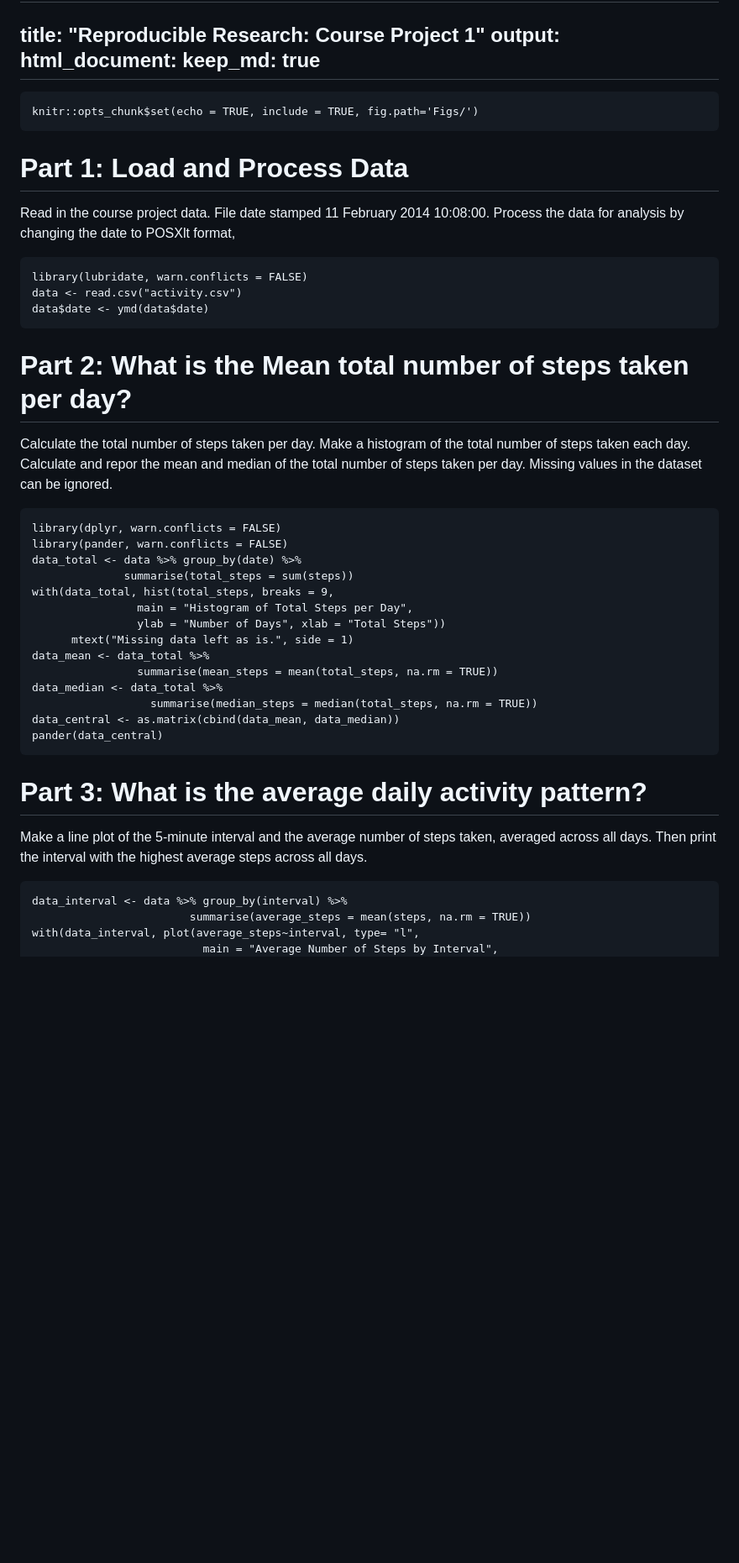
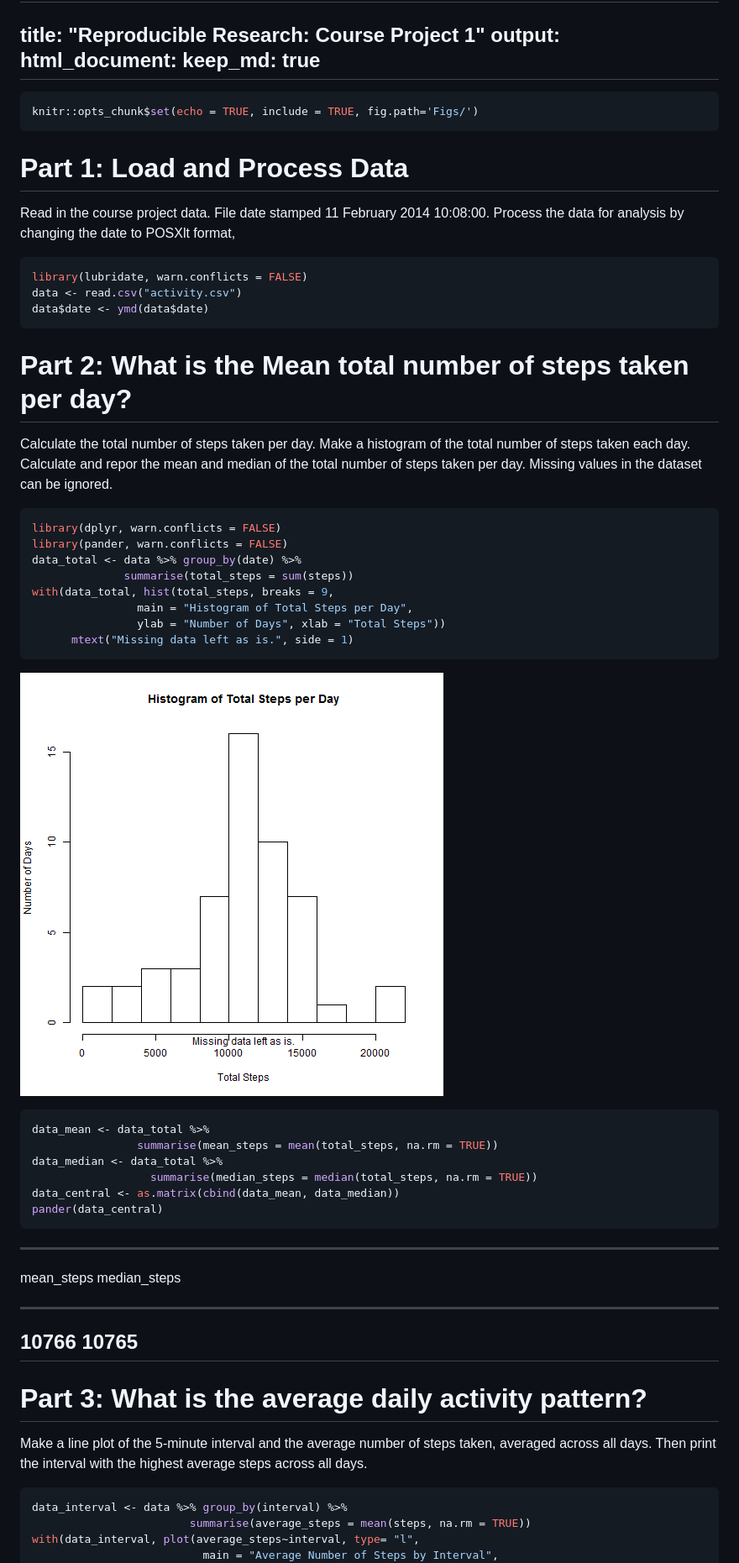
Before and after one commit to sstamand/reproducible-research-project1, a Markdown page: PA1_template.md, the part around the change printed below. Shown: that part at 84% size. Rendered like a GitHub page; pictures changed too: Figs/exploratory1-1.png; blank space fills up the shorter version.

````diff
--- a/PA1_template.md
+++ b/PA1_template.md
@@ -6,7 +6,8 @@ output:
       keep_md: true
 ------------------------------------------------
 
-```{r set global}
+
+```r
 knitr::opts_chunk$set(echo = TRUE, include = TRUE, fig.path='Figs/')
 ```
 
@@ -14,7 +15,8 @@ knitr::opts_chunk$set(echo = TRUE, include = TRUE, fig.path='Figs/')
 
 Read in the course project data. File date stamped 11 February 2014 10:08:00. Process the data for analysis by changing the date to POSXlt format,
 
-```{r read data}
+
+```r
 library(lubridate, warn.conflicts = FALSE)
 data <- read.csv("activity.csv")
 data$date <- ymd(data$date)
@@ -24,7 +26,8 @@ data$date <- ymd(data$date)
 
 Calculate the total number of steps taken per day. Make a histogram of the total number of steps taken each day. Calculate and repor the mean and median of the total number of steps taken per day. Missing values in the dataset can be ignored.
 
-```{r exploratory1}
+
+```r
 library(dplyr, warn.conflicts = FALSE)
 library(pander, warn.conflicts = FALSE)
 data_total <- data %>% group_by(date) %>%
@@ -33,6 +36,11 @@ with(data_total, hist(total_steps, breaks = 9,
                 main = "Histogram of Total Steps per Day",
                 ylab = "Number of Days", xlab = "Total Steps"))
       mtext("Missing data left as is.", side = 1)
+```
+
+![plot of chunk exploratory1](Figs/exploratory1-1.png)
+
+```r
 data_mean <- data_total %>%
                 summarise(mean_steps = mean(total_steps, na.rm = TRUE))
 data_median <- data_total %>%
@@ -41,12 +49,20 @@ data_central <- as.matrix(cbind(data_mean, data_median))
 pander(data_central)
 ```
 
+
+---------------------------
+ mean_steps   median_steps
+------------ --------------
+   10766         10765
+---------------------------
+
 # Part 3: What is the average daily activity pattern?
 
 Make a line plot of the 5-minute interval and the average number of steps taken, averaged across all days. Then print the interval with the highest average steps across all days.
 
 
-```{r exploratory2}
+
+```r
 data_interval <- data %>% group_by(interval) %>%
                         summarise(average_steps = mean(steps, na.rm = TRUE))
 with(data_interval, plot(average_steps~interval, type= "l",
````
Also changed, not shown: other parts of PA1_template.md (+39 -5 lines), Figs/exploratory2-1.png, Figs/exploratory3-1.png, Figs/exploratory4-1.png.
